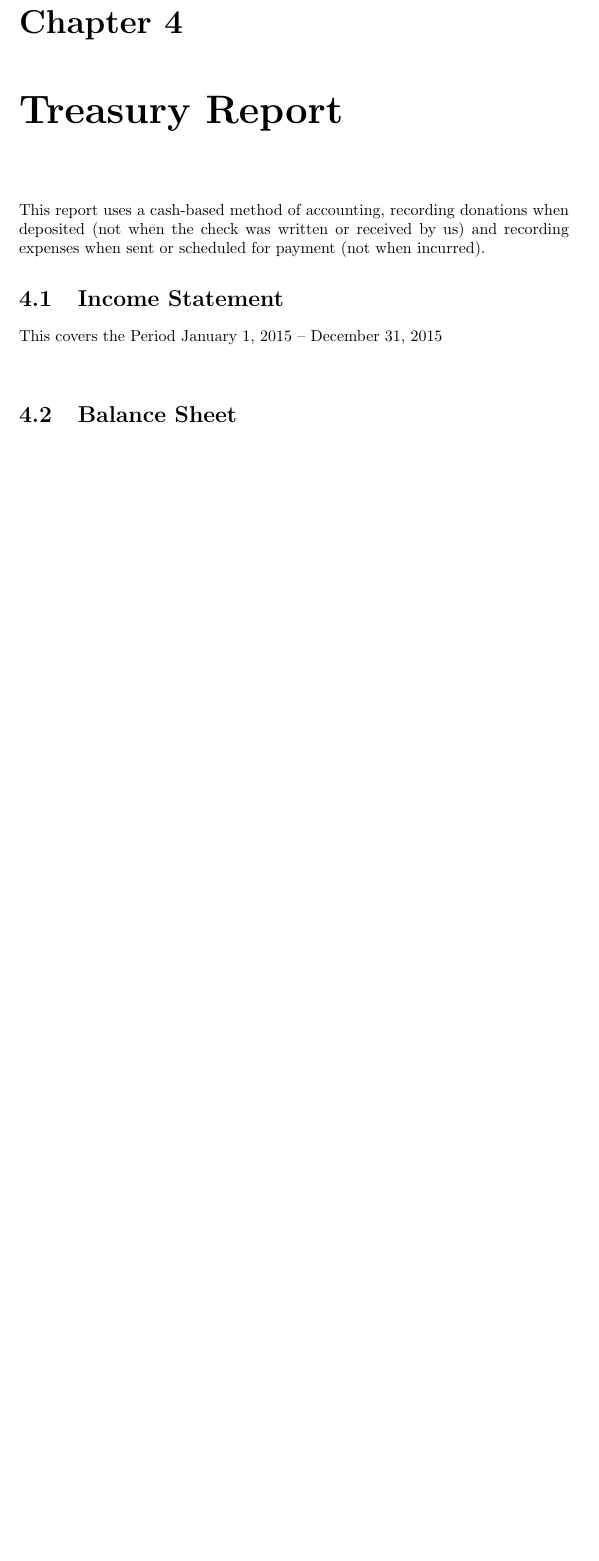
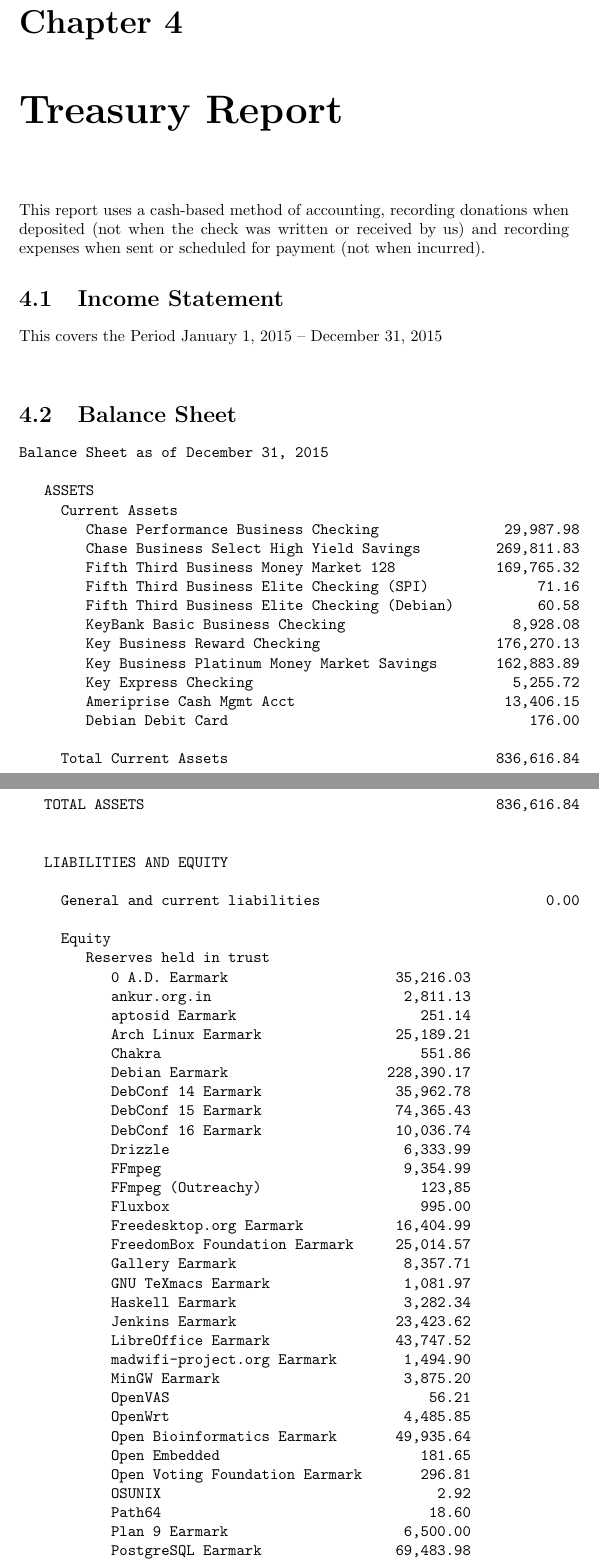
Before and after one commit to SPI/website, a LaTeX thesis (corporate/annual-reports/2015.tex): part of page 8 of 14 before the commit and two parts of pages 8 and 9 of 16 after it, the two joined at a grey line, cut so that both start at the same text, the shorter picture padded with empty space. Compiled offline with pdfLaTeX.

Commit message:
Add Balance Sheet as of 2015-12-31

```diff
--- a/corporate/annual-reports/2015.tex
+++ b/corporate/annual-reports/2015.tex
@@ -133,6 +133,79 @@
 \section{Balance Sheet}
 
 \begin{verbatim}
+Balance Sheet as of December 31, 2015
+
+   ASSETS
+     Current Assets
+        Chase Performance Business Checking               29,987.98
+        Chase Business Select High Yield Savings         269,811.83
+        Fifth Third Business Money Market 128            169,765.32
+        Fifth Third Business Elite Checking (SPI)             71.16
+        Fifth Third Business Elite Checking (Debian)          60.58
+        KeyBank Basic Business Checking                    8,928.08
+        Key Business Reward Checking                     176,270.13
+        Key Business Platinum Money Market Savings       162,883.89
+        Key Express Checking                               5,255.72
+        Ameriprise Cash Mgmt Acct                         13,406.15
+        Debian Debit Card                                    176.00
+
+     Total Current Assets                                836,616.84
+
+
+   TOTAL ASSETS                                          836,616.84
+
+
+   LIABILITIES AND EQUITY
+
+     General and current liabilities                           0.00
+
+     Equity
+        Reserves held in trust
+           0 A.D. Earmark                    35,216.03
+           ankur.org.in                       2,811.13
+           aptosid Earmark                      251.14
+           Arch Linux Earmark                25,189.21
+           Chakra                               551.86
+           Debian Earmark                   228,390.17
+           DebConf 14 Earmark                35,962.78
+           DebConf 15 Earmark                74,365.43
+           DebConf 16 Earmark                10,036.74
+           Drizzle                            6,333.99
+           FFmpeg                             9,354.99
+           FFmpeg (Outreachy)                   123,85
+           Fluxbox                              995.00
+           Freedesktop.org Earmark           16,404.99
+           FreedomBox Foundation Earmark     25,014.57
+           Gallery Earmark                    8,357.71
+           GNU TeXmacs Earmark                1,081.97
+           Haskell Earmark                    3,282.34
+           Jenkins Earmark                   23,423.62
+           LibreOffice Earmark               43,747.52
+           madwifi-project.org Earmark        1,494.90
+           MinGW Earmark                      3,875.20
+           OpenVAS                               56.21
+           OpenWrt                            4,485.85
+           Open Bioinformatics Earmark       49,935.64
+           Open Embedded                        181.65
+           Open Voting Foundation Earmark       296.81
+           OSUNIX                                 2.92
+           Path64                                18.60
+           Plan 9 Earmark                     6,500.00
+           PostgreSQL Earmark                69,483.98
+           Privoxy Earmark                      191.22
+           Swathanthra Malayan Comp Earmark   2,483.62
+           The HeliOS Project Earmark           201.39
+           TideSDK Earmark                      353.99
+           Tux4Kids Earmark                  16,277.50
+           YafaRay Earmark                    5,849.77
+
+        Total held in trust                              712,584.29
+
+        General reserves                                 124,032.55
+
+     Total Equity                                        836,616.84
+
+   TOTAL LIABILITIES AND EQUITY                          836,616.84
 \end{verbatim}
 
 (all sums in US dollars)
```
